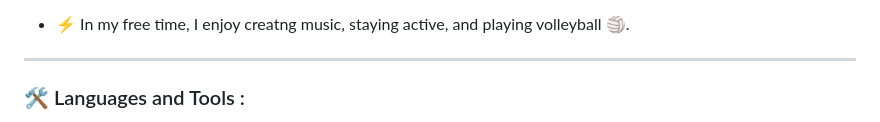
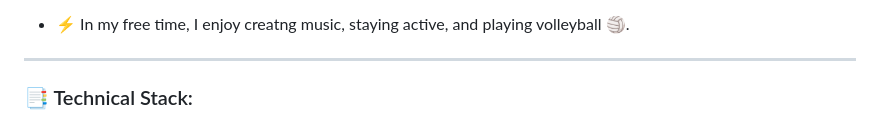
Before and after one commit to Eoljjang/Eoljjang, a Markdown page: README.md, the part around one of its changes. GitHub-like rendering.

```diff
--- a/README.md
+++ b/README.md
@@ -33,5 +33,5 @@ My name is Nathan and I am currently a 4th year student at the <a href="https://
 
 ---
 
-### :hammer_and_wrench: Languages and Tools :
+### 📑 Technical Stack:
 <div>
```
Also changed, not shown: other parts of README.md (+16 -12 lines).
